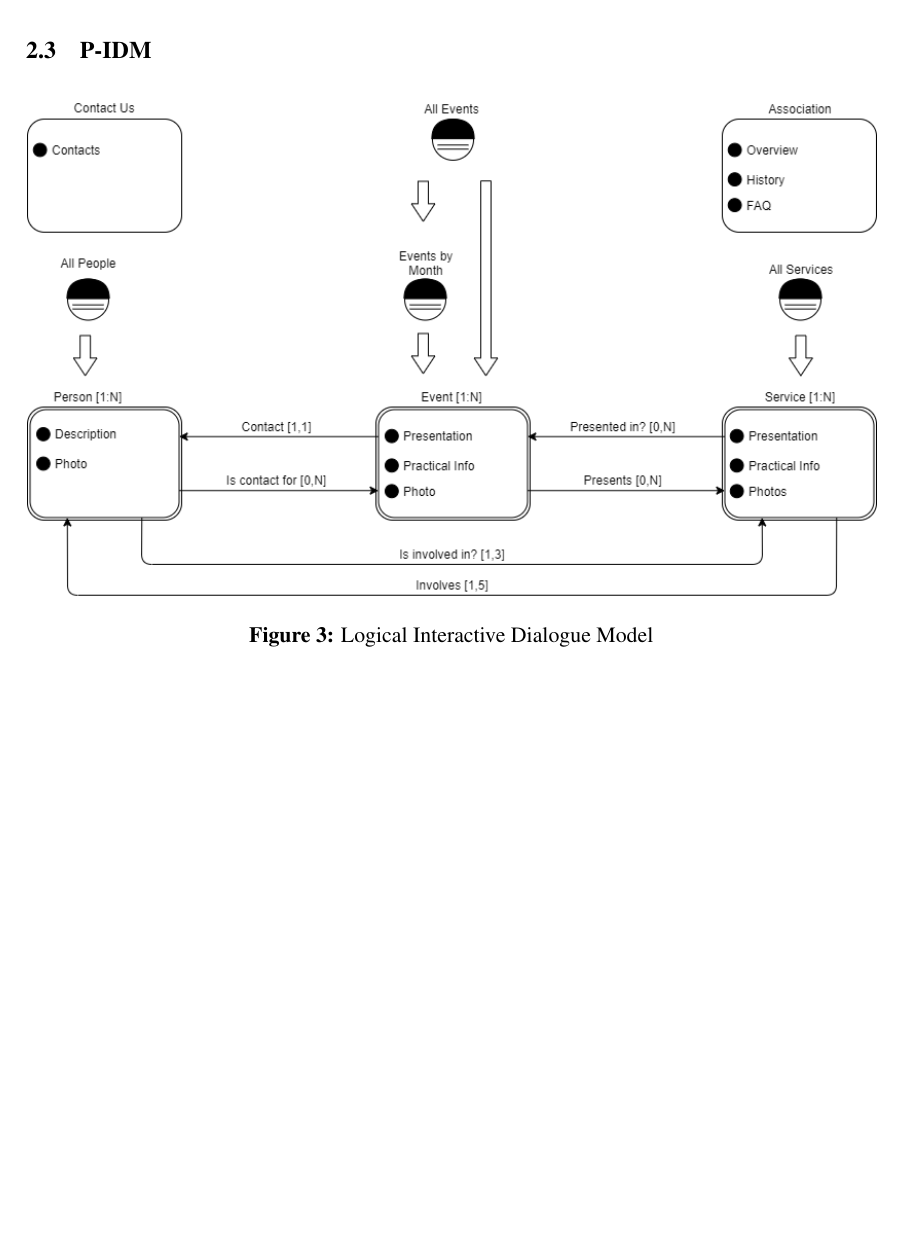
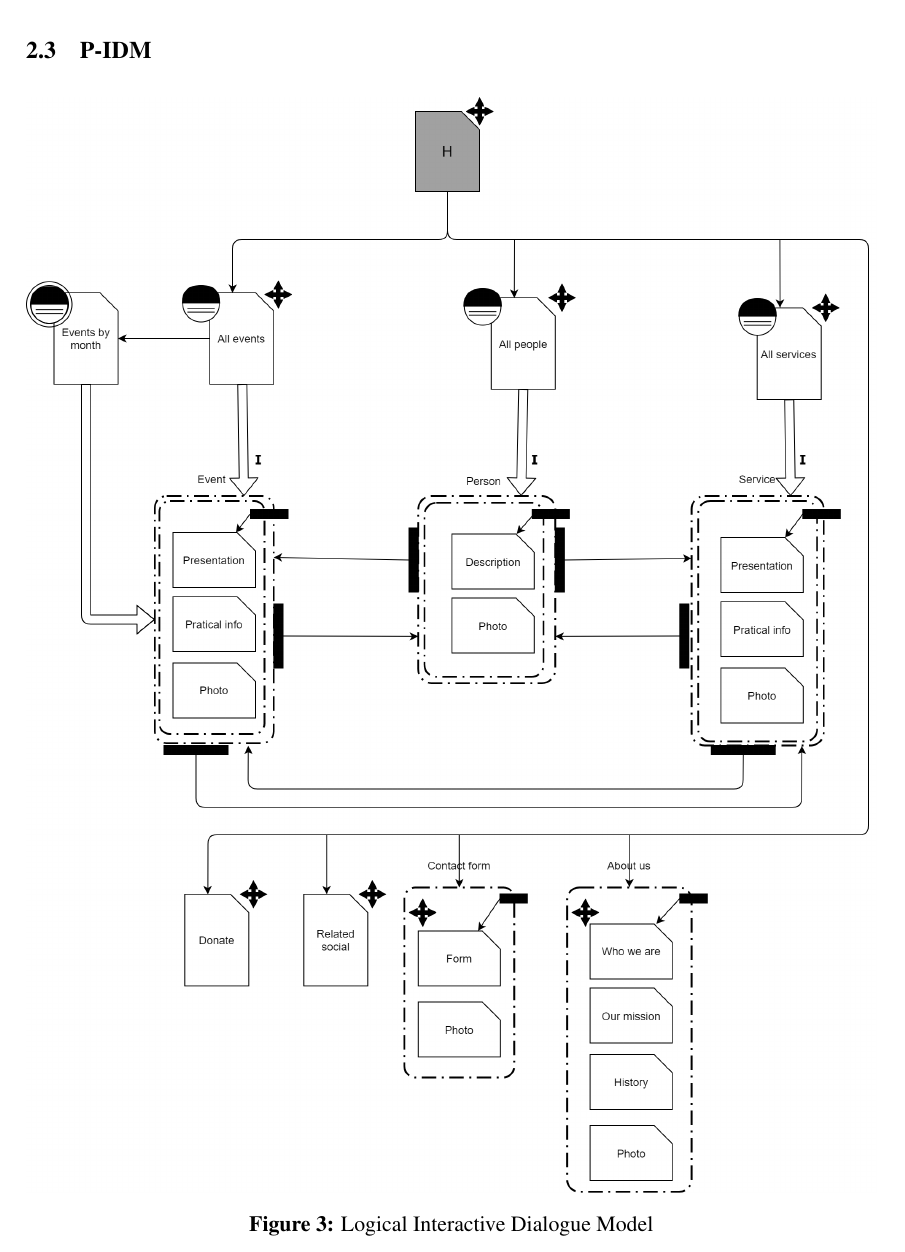
Before and after one commit to alepas/hypermidia-project, a LaTeX document (Design-Document/DD.tex): part of page 5 of 17 before the commit and part of page 6 of 18 after it, cut so that both start at the same text, the shorter picture padded with empty space. Compiled offline with pdfLaTeX.

Commit message:
P-IDM diagram and source .io files

```diff
--- a/Design-Document/DD.tex
+++ b/Design-Document/DD.tex
@@ -114,7 +117,7 @@
 	\begin{figure}[h!]
 		\centering
 		\begin{minipage}[b]{1\textwidth}
-    			\includegraphics[width=\textwidth]{./assets/L-IDM.png}
+    			\includegraphics[width=\textwidth]{./assets/P-IDM.png}
 			\caption{Logical Interactive Dialogue Model}
 		\end{minipage}
 	\end{figure}
```
Also changed, not shown: Design-Document/DD.pdf, Design-Document/assets/L-IDM.png, Design-Document/assets/P-IDM.png (added), Design-Document/DD.tex (3 more changed lines), 5 other files.
